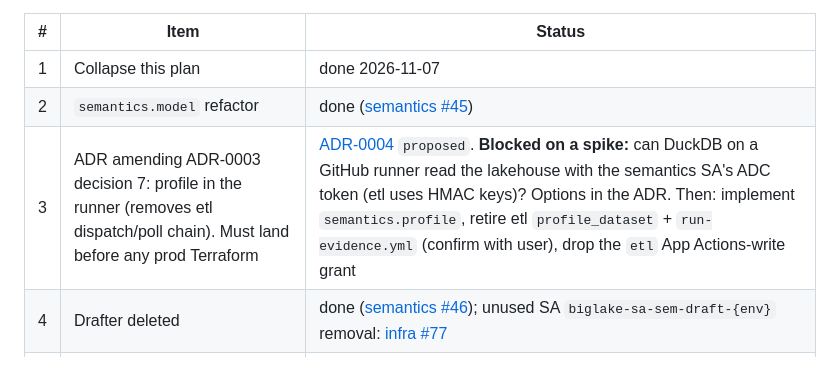
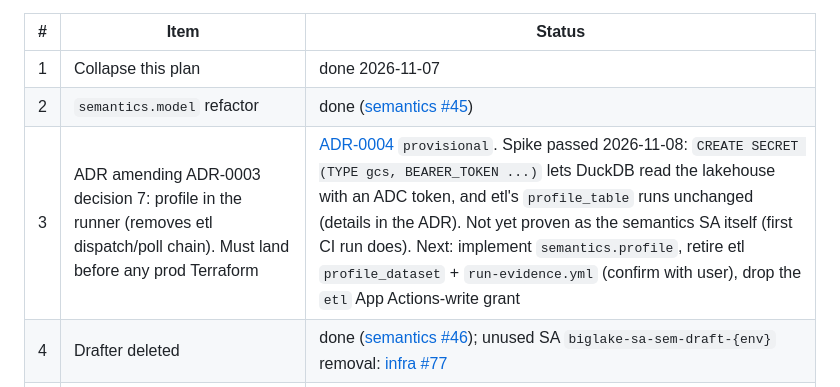
Before and after one commit to big-lake/.github, a Markdown page: documentation/plans/ossie-semantic-layer.md, the part around the change. Drawn GitHub-style.

```diff
--- a/documentation/plans/ossie-semantic-layer.md
+++ b/documentation/plans/ossie-semantic-layer.md
@@ -12,7 +12,7 @@ State: compiler + grounding ON on test; eval **73/81 pass^3**, 0 trap violations
 |---|---|---|
 | 1 | Collapse this plan | done 2026-11-07 |
 | 2 | `semantics.model` refactor | done ([semantics #45](https://github.com/big-lake/semantics/pull/45)) |
-| 3 | ADR amending ADR-0003 decision 7: profile in the runner (removes etl dispatch/poll chain). Must land before any prod Terraform | [ADR-0004](../adr/0004-profile-in-the-semantics-runner.md) `proposed`. **Blocked on a spike:** can DuckDB on a GitHub runner read the lakehouse with the semantics SA's ADC token (etl uses HMAC keys)? Options in the ADR. Then: implement `semantics.profile`, retire etl `profile_dataset` + `run-evidence.yml` (confirm with user), drop the `etl` App Actions-write grant |
+| 3 | ADR amending ADR-0003 decision 7: profile in the runner (removes etl dispatch/poll chain). Must land before any prod Terraform | [ADR-0004](../adr/0004-profile-in-the-semantics-runner.md) `provisional`. Spike passed 2026-11-08: `CREATE SECRET (TYPE gcs, BEARER_TOKEN ...)` lets DuckDB read the lakehouse with an ADC token, and etl's `profile_table` runs unchanged (details in the ADR). Not yet proven as the semantics SA itself (first CI run does). Next: implement `semantics.profile`, retire etl `profile_dataset` + `run-evidence.yml` (confirm with user), drop the `etl` App Actions-write grant |
 | 4 | Drafter deleted | done ([semantics #46](https://github.com/big-lake/semantics/pull/46)); unused SA `biglake-sa-sem-draft-{env}` removal: [infra #77](https://github.com/big-lake/infra/pull/77) |
 | 5 | Steer 7: bronze integrity assertions | done ([etl #40](https://github.com/big-lake/etl/pull/40), deployed to test). `semantics.integrity` stays as a cross-check until ADR-0004 lands, then retire it |
 | 6 | Steer 8: profile freshness | stamp done ([semantics #47](https://github.com/big-lake/semantics/pull/47), [intelligence #22](https://github.com/big-lake/intelligence/pull/22), deployed to test); `profile_all=true` run 2026-11-08 ([42434110286](https://github.com/big-lake/semantics/actions/runs/42434110286)), so `profiled_at` is now in every bundle file on test. Ingestion-coupled profiling is a follow-up after ADR-0004 |
```
Also changed, not shown: documentation/adr/0004-profile-in-the-semantics-runner.md (+17 -3 lines), documentation/adr/README.md (+1 -1 lines).
